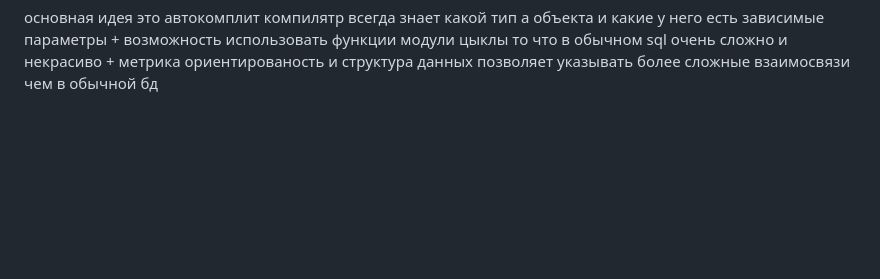
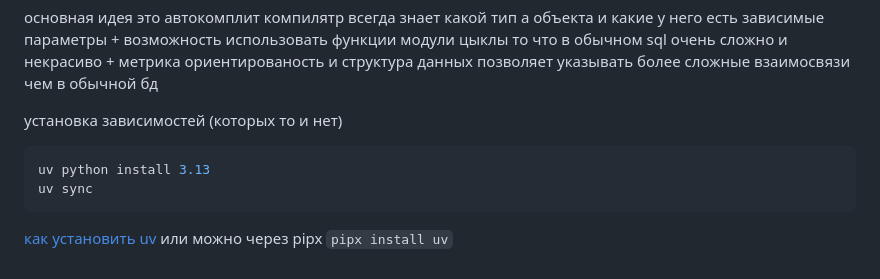
Before and after one commit to korbash/typeql, a Markdown page: README.md, the part around the change. GitHub-like rendering; blank space fills up the shorter version.

Commit message:
how install

````diff
--- a/README.md
+++ b/README.md
@@ -24,3 +24,10 @@ graphQL или david spivak Categorical databases ближе даже ко вт
 для того чтобы использовать вычисленный `user_spend` в дальнейших выражениях можно использовать оператор >> он аналогичен . по действию но позволяет соединять 2 независимых объекта
 
 основная идея это автокомплит компилятр всегда знает какой тип а объекта и какие у него есть зависимые параметры + возможность использовать функции модули цыклы то что в обычном sql очень сложно и некрасиво + метрика ориентированость и структура данных позволяет указывать более сложные взаимосвязи чем в обычной бд
+
+установка зависимостей (которых то и нет)
+```shell
+uv python install 3.13
+uv sync
+```
+[как установить uv](https://docs.astral.sh/uv/getting-started/installation/)  или можно через pipx `pipx install uv`
````
